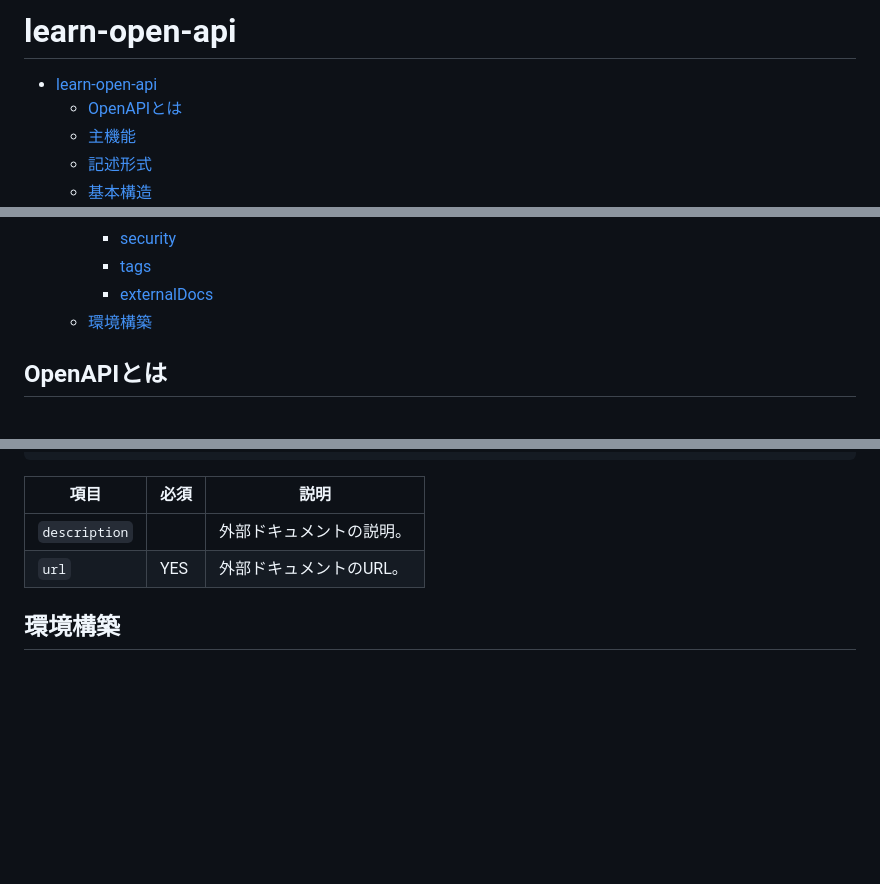
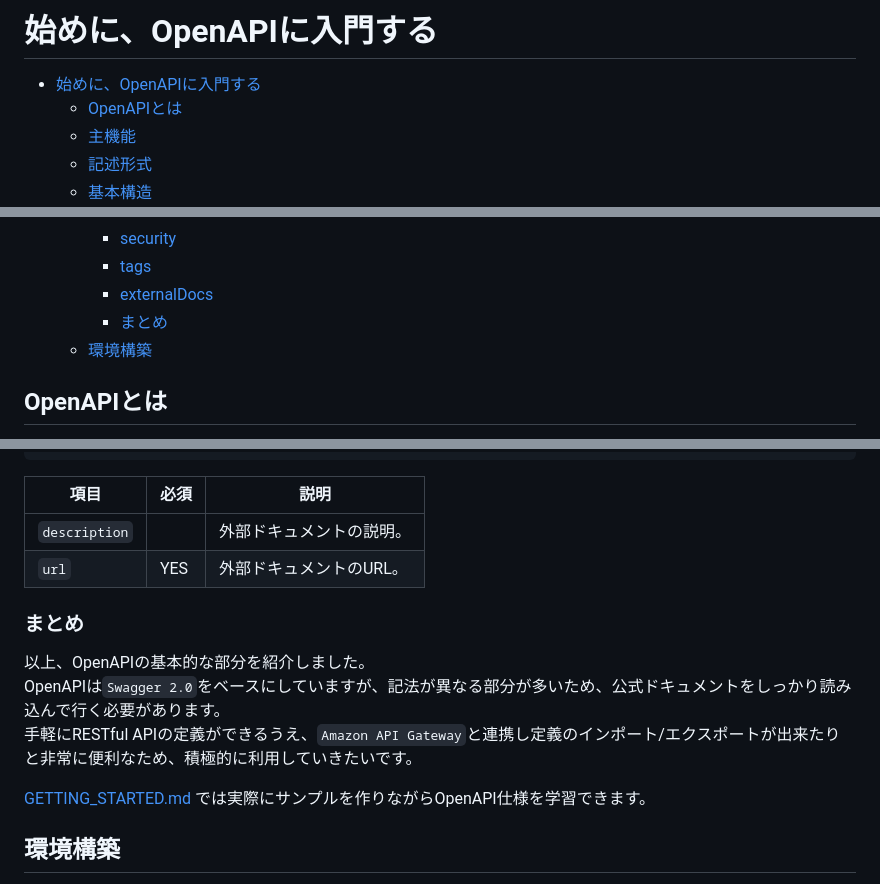
Before and after one commit to takuya-motoshima/learn-open-api, a Markdown page: README.md, 3 parts joined by grey strips. GitHub-like rendering; blank space fills up the shorter version.

Commit message:
README.md更新。

```diff
--- a/README.md
+++ b/README.md
@@ -1,6 +1,6 @@
-# learn-open-api
+# 始めに、OpenAPIに入門する
 
-- [learn-open-api](#learn-open-api)
+- [始めに、OpenAPIに入門する](#始めにopenapiに入門する)
   - [OpenAPIとは](#openapiとは)
   - [主機能](#主機能)
   - [記述形式](#記述形式)
@@ -15,6 +15,7 @@
     - [security](#security)
     - [tags](#tags)
     - [externalDocs](#externaldocs)
+    - [まとめ](#まとめ)
   - [環境構築](#環境構築)
 
 ## OpenAPIとは
@@ -200,6 +201,14 @@ url: https://example.com
 |`description`||外部ドキュメントの説明。|
 |`url`|YES|外部ドキュメントのURL。|
 
+### まとめ
+以上、OpenAPIの基本的な部分を紹介しました。
+OpenAPIは`Swagger 2.0`をベースにしていますが、記法が異なる部分が多いため、公式ドキュメントをしっかり読み込んで行く必要があります。
+手軽にRESTful APIの定義ができるうえ、`Amazon API Gateway`と連携し定義のインポート/エクスポートが出来たりと非常に便利なため、積極的に利用していきたいです。
+
+[GETTING_STARTED.md](GETTING_STARTED.md) では実際にサンプルを作りながらOpenAPI仕様を学習できます。
+
+
 ## 環境構築
 1. [https://code.visualstudio.com/](https://code.visualstudio.com/) から環境に合ったVSCodeのインストーラーをダウンロードします。
 1. ダウンロードしたインストーラを実行しVSCodeをインストールします。
```
Also changed, not shown: GETTING_STARTED.md (+8 -5 lines).
